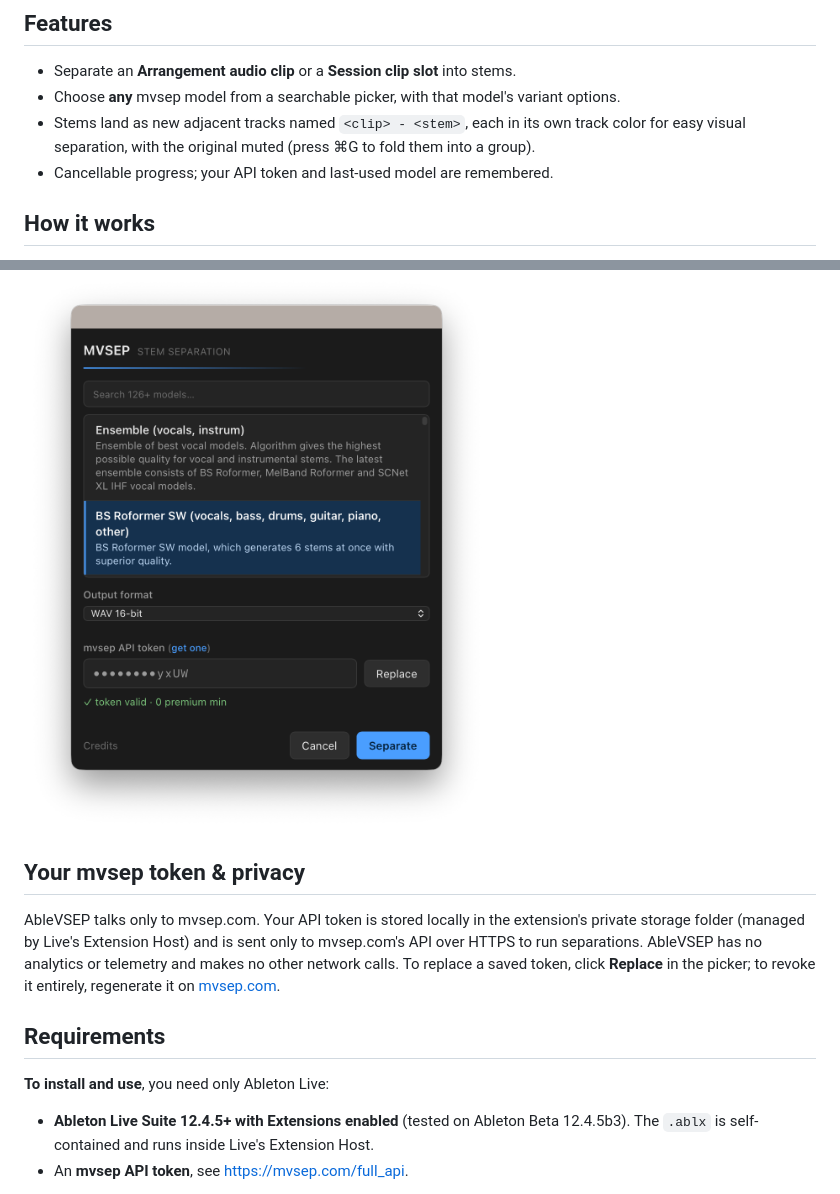
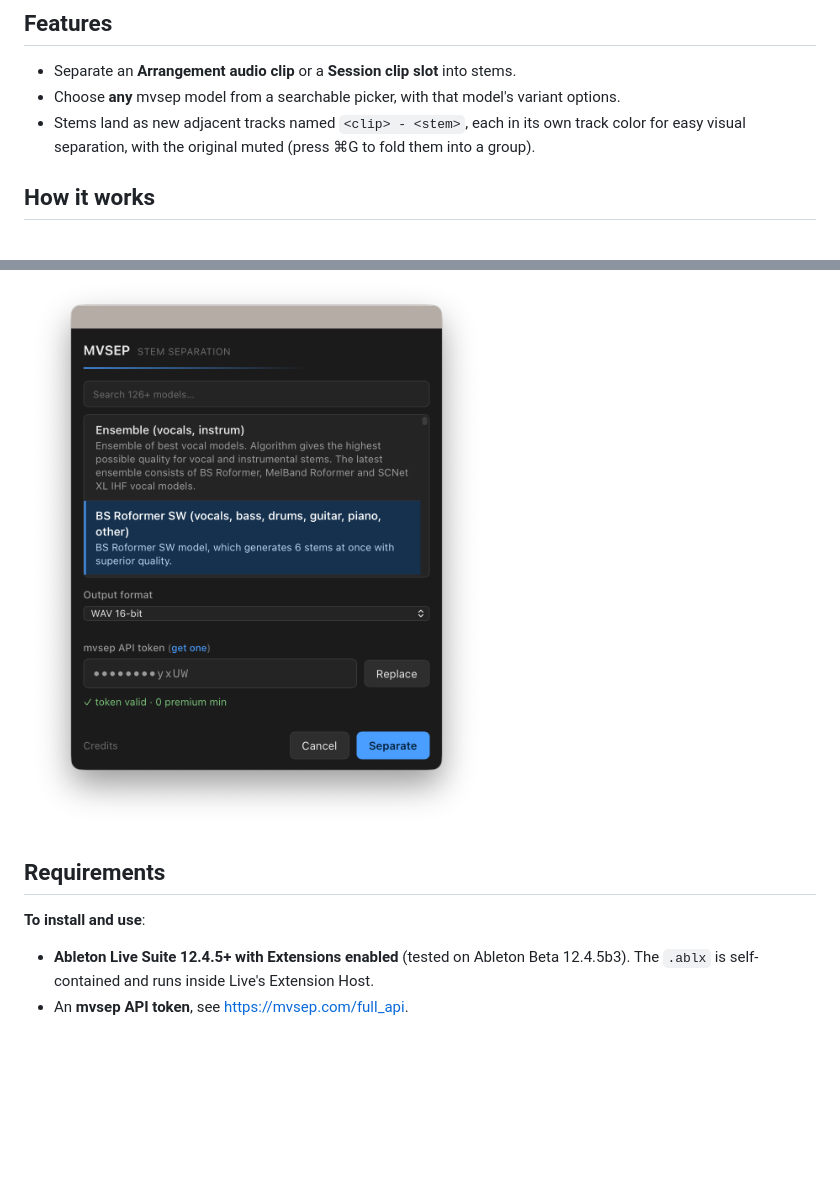
Before and after one commit to madisonrickert/ablevsep, a Markdown page: README.md, 2 parts joined by grey strips. Rendered like a GitHub page; blank space fills up the shorter version.

Commit message:
Update README
Simplified README

```diff
--- a/README.md
+++ b/README.md
@@ -17,7 +17,6 @@ catalog (126+ models) instead of one fixed algorithm.
 - Choose **any** mvsep model from a searchable picker, with that model's variant options.
 - Stems land as new adjacent tracks named `<clip> - <stem>`, each in its own track color
   for easy visual separation, with the original muted (press ⌘G to fold them into a group).
-- Cancellable progress; your API token and last-used model are remembered.
 
 ## How it works
 
@@ -51,17 +50,9 @@ one, see [Build from source](#build-from-source)), then:
 
 ![The model picker: search 126+ mvsep models, pick variant options and output format, and paste your API token](docs/screenshot-picker.png)
 
-## Your mvsep token & privacy
-
-AbleVSEP talks only to mvsep.com. Your API token is stored locally in the extension's
-private storage folder (managed by Live's Extension Host) and is sent only to mvsep.com's
-API over HTTPS to run separations. AbleVSEP has no analytics or telemetry and makes no
-other network calls. To replace a saved token, click **Replace** in the picker; to revoke
-it entirely, regenerate it on [mvsep.com](https://mvsep.com/full_api).
-
 ## Requirements
 
-**To install and use**, you need only Ableton Live:
+**To install and use**:
 
 - **Ableton Live Suite 12.4.5+ with Extensions enabled** (tested on Ableton Beta 12.4.5b3). The `.ablx` is self-contained and runs inside Live's Extension Host.
 - An **mvsep API token**, see <https://mvsep.com/full_api>.
```
